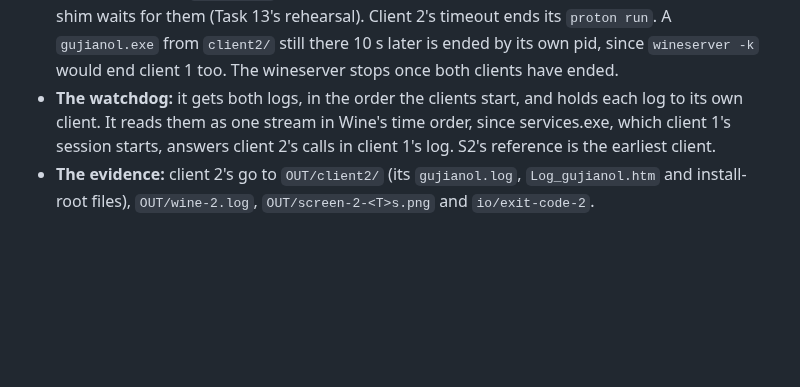
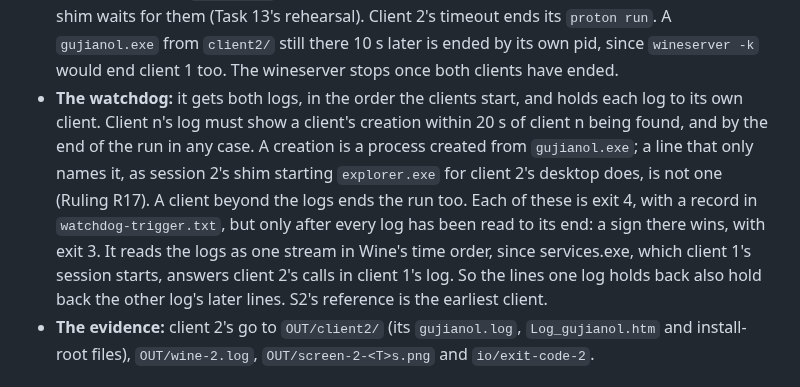
Before and after one commit to theintonerzero/fenji, a Markdown page: docs/re/README.md, the part around the change. GitHub-like rendering; blank space fills up the shorter version.

Commit message:
docs(re): what the watchdog holds each client to
The runner README's two-client watchdog: client n's log must show a client's creation within
20 s, and by the end of the run in any case; a creation is a process created from gujianol.exe,
not a line that names it; a client beyond the logs ends the run; each is exit 4 with a record,
after every log is read to its end, so that a sign wins. And the lines one log holds back hold
back the other log's later lines.

Co-Authored-By: Claude Opus 5.5 <noreply@anthropic.com>

```diff
--- a/docs/re/README.md
+++ b/docs/re/README.md
@@ -152,7 +152,7 @@ From M4 (Task 13), a run can start a second client in the same sandbox, Wine pre
 - **Its inputs:** `--click`, `--key` and `--type` take `2@T:...` for client 2's display, with T counted from the run's start, played in time order with client 1's.
 - **Its desktop:** client 2 runs in a Wine desktop of its own, `explorer.exe /desktop=fenji-client2,1280x720` on its display. In one desktop the clients' input crossed: Wine gave a key press from either display to that desktop's foreground window (Task 13's m4-s0 to m4-s2). In its own, each display's input reaches its own client, interleaved too (m4-s4). Its desktop's window takes the focus itself, so client 2's key presses need no click first.
 - **Its end:** a client's `proton run` doesn't return while the other's programs run, since Proton's shim waits for them (Task 13's rehearsal). Client 2's timeout ends its `proton run`. A `gujianol.exe` from `client2/` still there 10 s later is ended by its own pid, since `wineserver -k` would end client 1 too. The wineserver stops once both clients have ended.
-- **The watchdog:** it gets both logs, in the order the clients start, and holds each log to its own client. It reads them as one stream in Wine's time order, since services.exe, which client 1's session starts, answers client 2's calls in client 1's log. S2's reference is the earliest client.
+- **The watchdog:** it gets both logs, in the order the clients start, and holds each log to its own client. Client n's log must show a client's creation within 20 s of client n being found, and by the end of the run in any case. A creation is a process created from `gujianol.exe`; a line that only names it, as session 2's shim starting `explorer.exe` for client 2's desktop does, is not one (Ruling R17). A client beyond the logs ends the run too. Each of these is exit 4, with a record in `watchdog-trigger.txt`, but only after every log has been read to its end: a sign there wins, with exit 3. It reads the logs as one stream in Wine's time order, since services.exe, which client 1's session starts, answers client 2's calls in client 1's log. So the lines one log holds back also hold back the other log's later lines. S2's reference is the earliest client.
 - **The evidence:** client 2's go to `OUT/client2/` (its `gujianol.log`, `Log_gujianol.htm` and install-root files), `OUT/wine-2.log`, `OUT/screen-2-<T>s.png` and `io/exit-code-2`.
 
 ### Bare-metal runs
```
